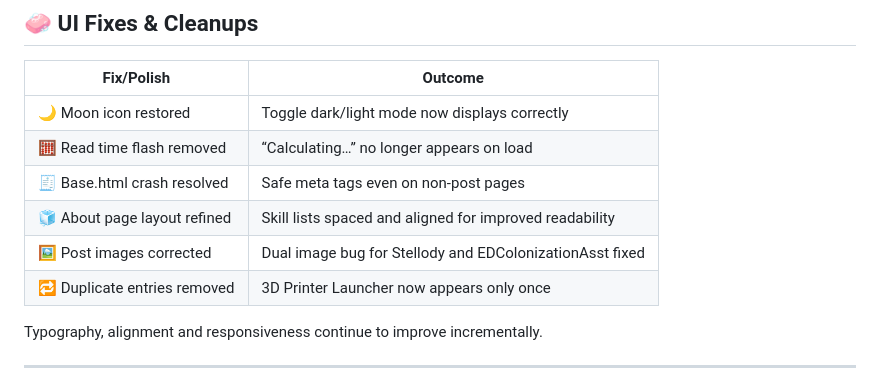
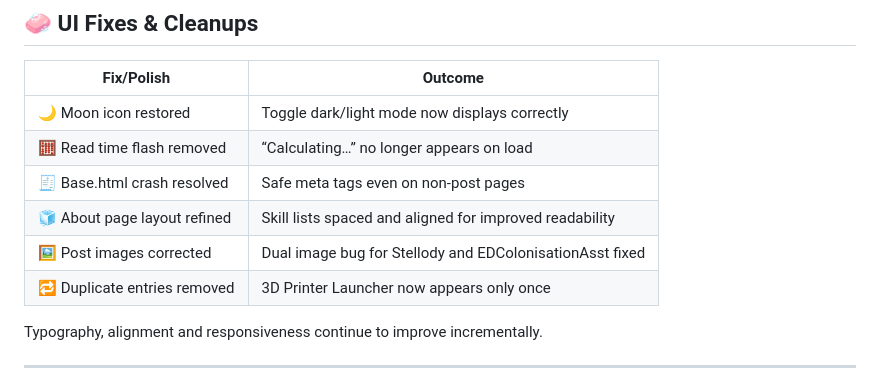
Before and after one commit to oernster/crankthecode, a Markdown page: posts/blog6.md, the part around the change. Rendered like a GitHub page.

Commit message:
Update blog6.md.  Update ED assets and content to use UK spelling.

```diff
--- a/posts/blog6.md
+++ b/posts/blog6.md
@@ -27,7 +27,7 @@ Search indexing is now in top form with clean previews and discoverable URLs.
 | 🧮 Read time flash removed                | “Calculating…” no longer appears on load                |
 | 🧾 Base.html crash resolved               | Safe meta tags even on non-post pages                   |
 | 🧊 About page layout refined              | Skill lists spaced and aligned for improved readability |
-| 🖼 Post images corrected                  | Dual image bug for Stellody and EDColonizationAsst fixed |
+| 🖼 Post images corrected                  | Dual image bug for Stellody and EDColonisationAsst fixed |
 | 🔁 Duplicate entries removed             | 3D Printer Launcher now appears only once               |
 
 Typography, alignment and responsiveness continue to improve incrementally.
```
Also changed, not shown: posts/edcolonizationasst.md (+13 -13 lines), static/images/EDColonisationAsst.png (renamed from static/images/EDColonizationAsst.png), static/images/EDColonisationAsst2.png (renamed from static/images/EDColonizationAsst2.png), 3 other files.
